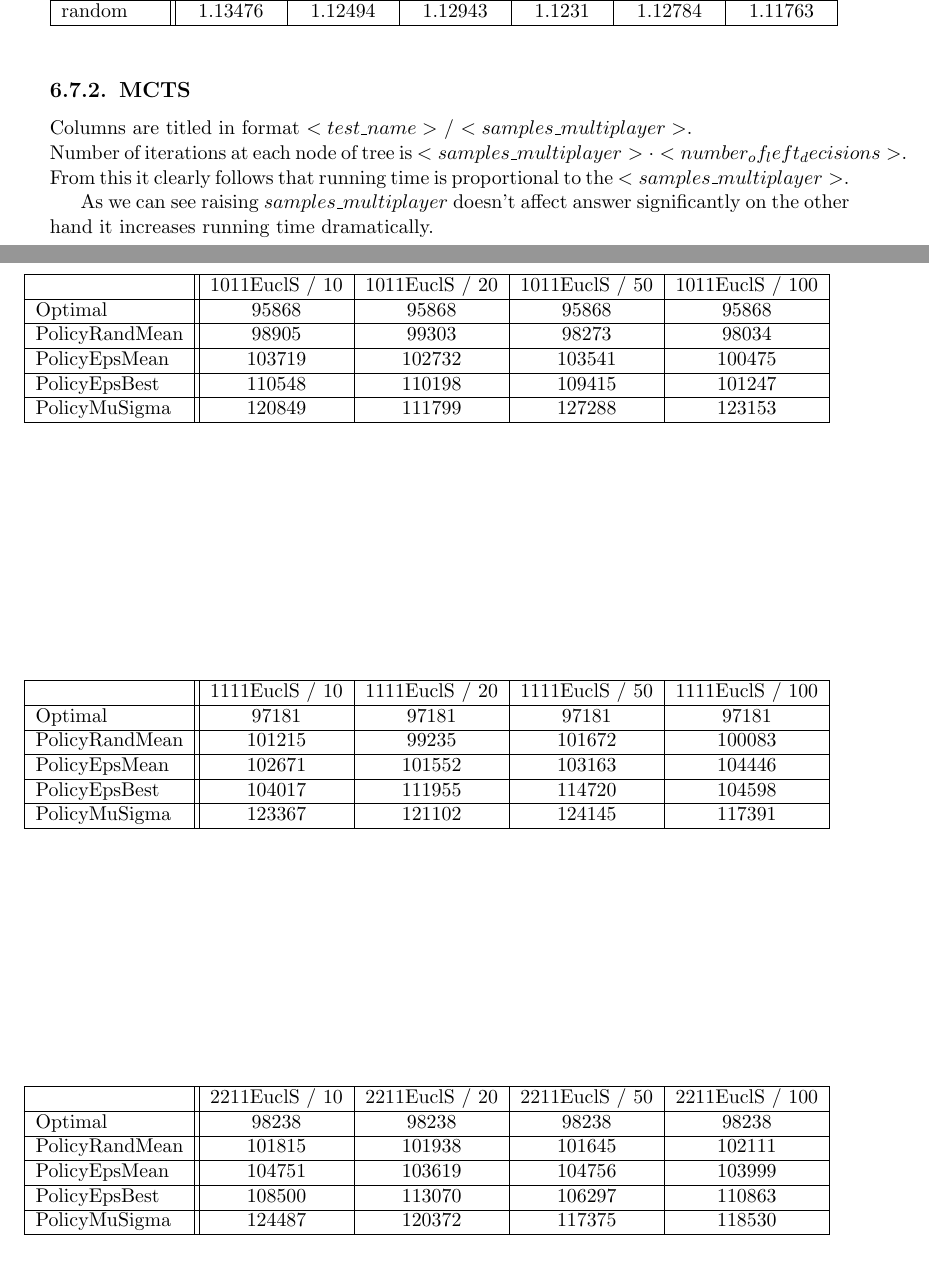
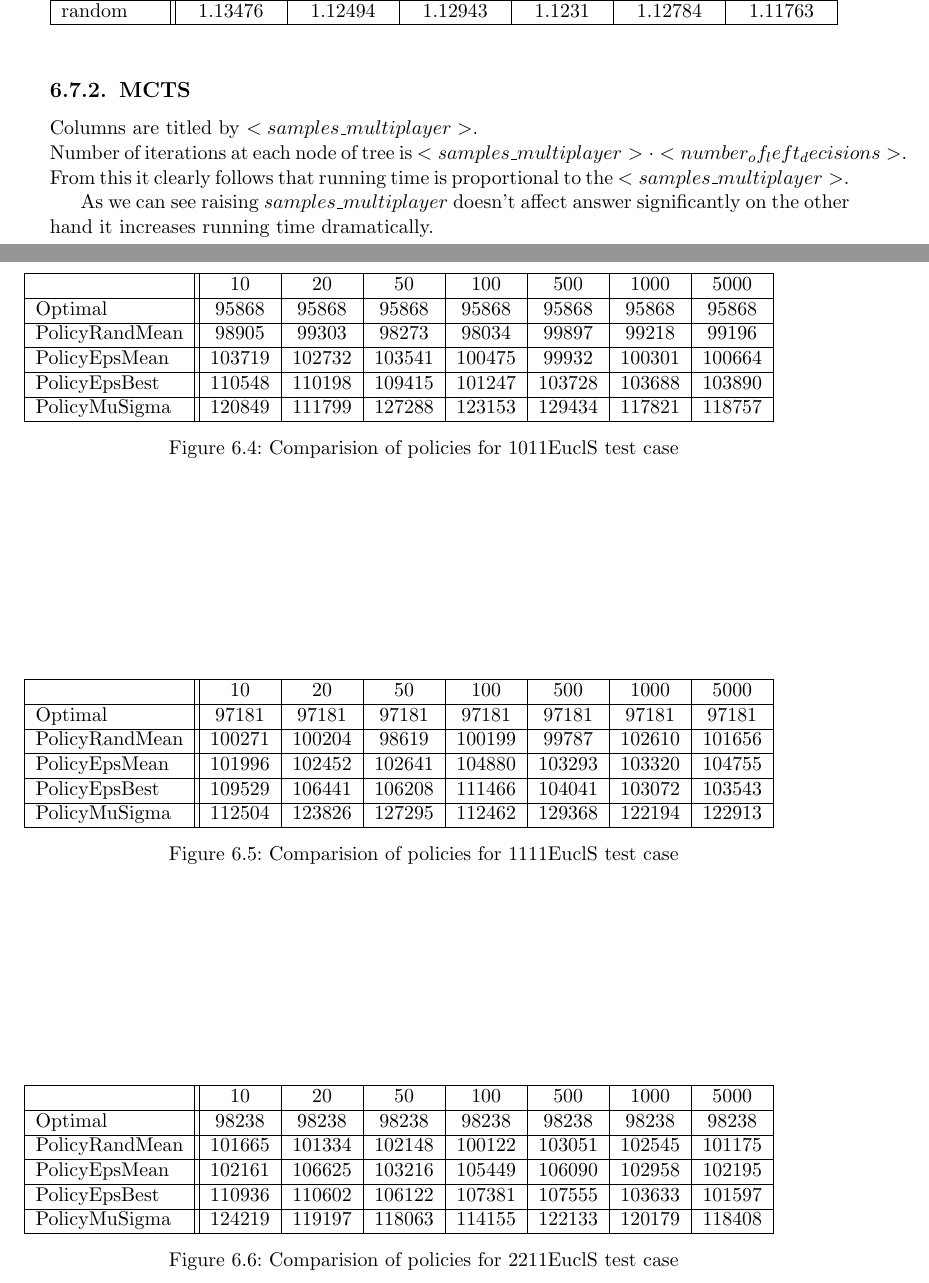
Before and after one commit to paal-prime/paal-bs, a LaTeX thesis (paper/paal.tex, which reads paper/facility_location.tex, results/facility_location/mcts/1011EuclS.tex, results/facility_location/mcts/1111EuclS.tex): two parts of pages 47 and 48 of 49, joined at a grey line, cut so that both start at the same text. Compiled offline with pdfLaTeX.

Commit message:
new results for FL MCTS

```diff
--- a/paper/facility_location.tex
+++ b/paper/facility_location.tex
@@ -169,20 +169,23 @@ and therefore only Best Step local search has been included to the general compa
 
 \subsection{MCTS}
 
-Columns are titled in format $<test\_name>$ / $<samples\_multiplayer>$. \\
+Columns are titled by $<samples\_multiplayer>$. \\
 Number of iterations at each node of tree is $<samples\_multiplayer> \cdot <number_of_left_decisions>$.
 From this it clearly follows that running time is proportional to the $<samples\_multiplayer>$.
 
-\begin{figure}[ht]
+\begin{figure}
   \input{../results/facility_location/mcts/1011EuclS.tex}
+  \caption{Comparision of policies for 1011EuclS test case}
 \end{figure}
 
-\begin{figure}[ht]
+\begin{figure}
   \input{../results/facility_location/mcts/1111EuclS.tex}
+  \caption{Comparision of policies for 1111EuclS test case}
 \end{figure}
 
-\begin{figure}[ht]
+\begin{figure}
   \input{../results/facility_location/mcts/2211EuclS.tex}
+  \caption{Comparision of policies for 2211EuclS test case}
 \end{figure}
 
 As we can see raising $samples\_multiplayer$ doesn't affect answer significantly on the other hand
--- a/results/facility_location/mcts/1011EuclS.tex
+++ b/results/facility_location/mcts/1011EuclS.tex
@@ -1,9 +1,9 @@
-\begin{tabular}[ht]{|l||c|c|c|c|H}
-\cline{1-5}
- & 1011EuclS / 10 & 1011EuclS / 20 & 1011EuclS / 50 & 1011EuclS / 100 & \\ \cline{1-5}\cline{1-5}
-Optimal &95868 & 95868 & 95868 & 95868 & \\ \cline{1-5}
-PolicyRandMean &98905 & 99303 & 98273 & 98034 & \\ \cline{1-5}
-PolicyEpsMean &103719 & 102732 & 103541 & 100475 & \\ \cline{1-5}
-PolicyEpsBest &110548 & 110198 & 109415 & 101247 & \\ \cline{1-5}
-PolicyMuSigma &120849 & 111799 & 127288 & 123153 & \\ \cline{1-5}
+\begin{tabular}[ht]{|l||c|c|c|c|c|c|c|H}
+\cline{1-8}
+ & 10 & 20 & 50 & 100 & 500 & 1000 & 5000 & \\ \cline{1-8}\cline{1-8}
+Optimal &95868 & 95868 & 95868 & 95868 & 95868 & 95868 & 95868 & \\ \cline{1-8}
+PolicyRandMean &98905 & 99303 & 98273 & 98034 & 99897 & 99218 & 99196 & \\ \cline{1-8}
+PolicyEpsMean &103719 & 102732 & 103541 & 100475 & 99932 & 100301 & 100664 & \\ \cline{1-8}
+PolicyEpsBest &110548 & 110198 & 109415 & 101247 & 103728 & 103688 & 103890 & \\ \cline{1-8}
+PolicyMuSigma &120849 & 111799 & 127288 & 123153 & 129434 & 117821 & 118757 & \\ \cline{1-8}
 \end{tabular}
--- a/results/facility_location/mcts/1111EuclS.tex
+++ b/results/facility_location/mcts/1111EuclS.tex
@@ -1,9 +1,9 @@
-\begin{tabular}[ht]{|l||c|c|c|c|H}
-\cline{1-5}
- & 1111EuclS / 10 & 1111EuclS / 20 & 1111EuclS / 50 & 1111EuclS / 100 & \\ \cline{1-5}\cline{1-5}
-Optimal &97181 & 97181 & 97181 & 97181 & \\ \cline{1-5}
-PolicyRandMean &101215 & 99235 & 101672 & 100083 & \\ \cline{1-5}
-PolicyEpsMean &102671 & 101552 & 103163 & 104446 & \\ \cline{1-5}
-PolicyEpsBest &104017 & 111955 & 114720 & 104598 & \\ \cline{1-5}
-PolicyMuSigma &123367 & 121102 & 124145 & 117391 & \\ \cline{1-5}
+\begin{tabular}[ht]{|l||c|c|c|c|c|c|c|H}
+\cline{1-8}
+ & 10 & 20 & 50 & 100 & 500 & 1000 & 5000 & \\ \cline{1-8}\cline{1-8}
+Optimal &97181 & 97181 & 97181 & 97181 & 97181 & 97181 & 97181 & \\ \cline{1-8}
+PolicyRandMean &100271 & 100204 & 98619 & 100199 & 99787 & 102610 & 101656 & \\ \cline{1-8}
+PolicyEpsMean &101996 & 102452 & 102641 & 104880 & 103293 & 103320 & 104755 & \\ \cline{1-8}
+PolicyEpsBest &109529 & 106441 & 106208 & 111466 & 104041 & 103072 & 103543 & \\ \cline{1-8}
+PolicyMuSigma &112504 & 123826 & 127295 & 112462 & 129368 & 122194 & 122913 & \\ \cline{1-8}
 \end{tabular}
--- a/results/facility_location/mcts/2211EuclS.tex
+++ b/results/facility_location/mcts/2211EuclS.tex
@@ -1,9 +1,9 @@
-\begin{tabular}[ht]{|l||c|c|c|c|H}
-\cline{1-5}
- & 2211EuclS / 10 & 2211EuclS / 20 & 2211EuclS / 50 & 2211EuclS / 100 & \\ \cline{1-5}\cline{1-5}
-Optimal &98238 & 98238 & 98238 & 98238 & \\ \cline{1-5}
-PolicyRandMean &101815 & 101938 & 101645 & 102111 & \\ \cline{1-5}
-PolicyEpsMean &104751 & 103619 & 104756 & 103999 & \\ \cline{1-5}
-PolicyEpsBest &108500 & 113070 & 106297 & 110863 & \\ \cline{1-5}
-PolicyMuSigma &124487 & 120372 & 117375 & 118530 & \\ \cline{1-5}
+\begin{tabular}[ht]{|l||c|c|c|c|c|c|c|H}
+\cline{1-8}
+ & 10 & 20 & 50 & 100 & 500 & 1000 & 5000 & \\ \cline{1-8}\cline{1-8}
+Optimal &98238 & 98238 & 98238 & 98238 & 98238 & 98238 & 98238 & \\ \cline{1-8}
+PolicyRandMean &101665 & 101334 & 102148 & 100122 & 103051 & 102545 & 101175 & \\ \cline{1-8}
+PolicyEpsMean &102161 & 106625 & 103216 & 105449 & 106090 & 102958 & 102195 & \\ \cline{1-8}
+PolicyEpsBest &110936 & 110602 & 106122 & 107381 & 107555 & 103633 & 101597 & \\ \cline{1-8}
+PolicyMuSigma &124219 & 119197 & 118063 & 114155 & 122133 & 120179 & 118408 & \\ \cline{1-8}
 \end{tabular}
```
Also changed, not shown: paper/facility_location.tex (12 more changed lines), 1 other file.
